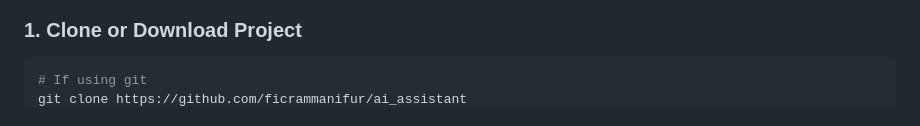
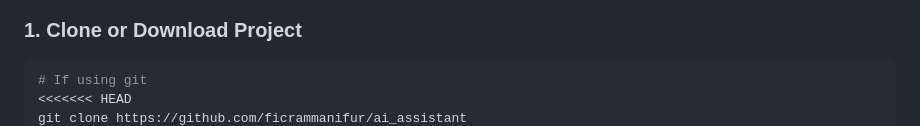
Before and after one commit to ficrammanifur/ai_assistant, a Markdown page: README.md, the part around one of its changes. Drawn GitHub-style.

````diff
--- a/README.md
+++ b/README.md
@@ -177,4 +177,5 @@ Pin 5 (SCL)  ----------------------- SCL
 ### 1. Clone or Download Project
 ```bash
 # If using git
+<<<<<<< HEAD
 git clone https://github.com/ficrammanifur/ai_assistant
````
Also changed, not shown: other parts of README.md (+3 -1 lines).
